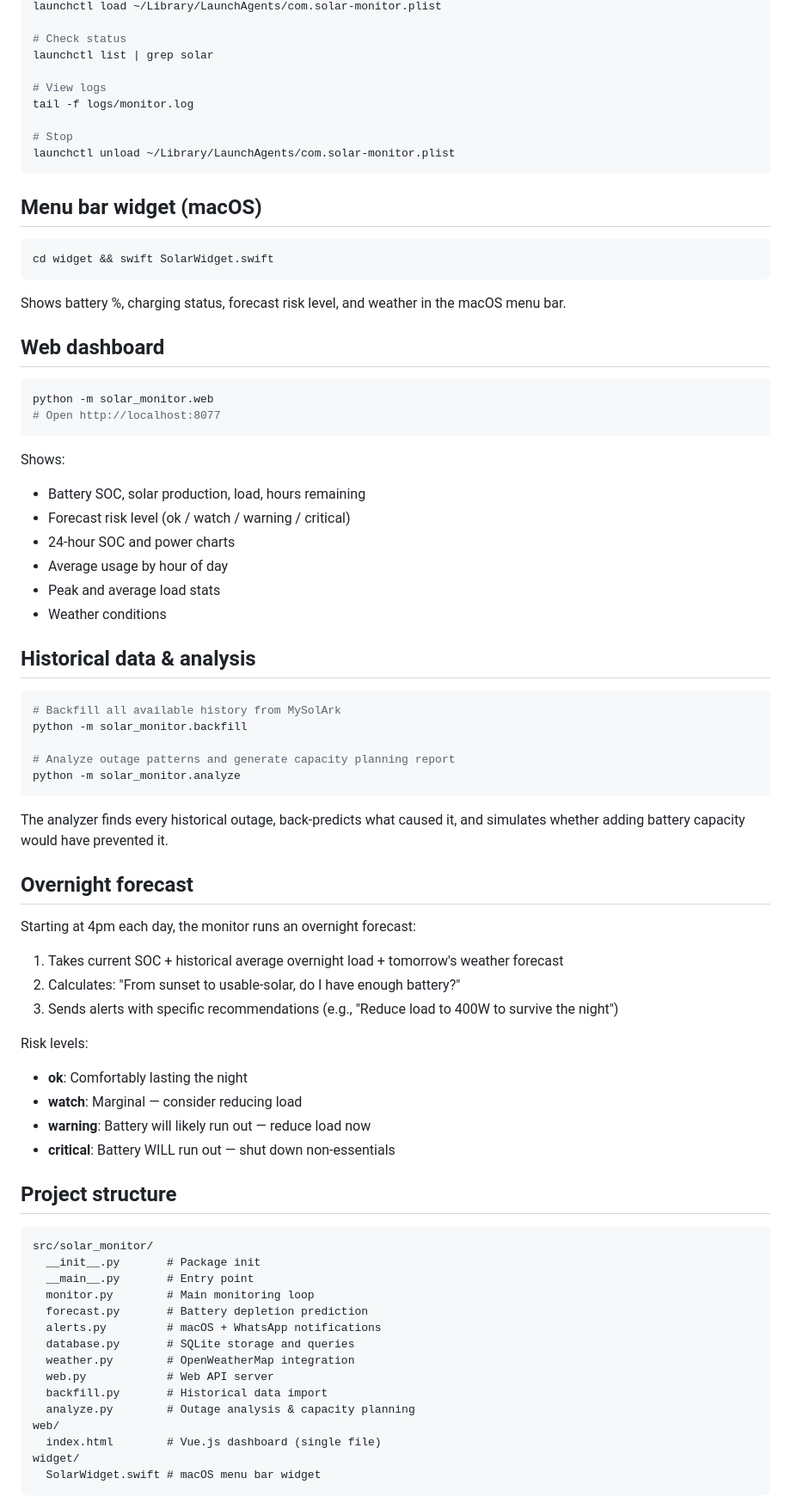
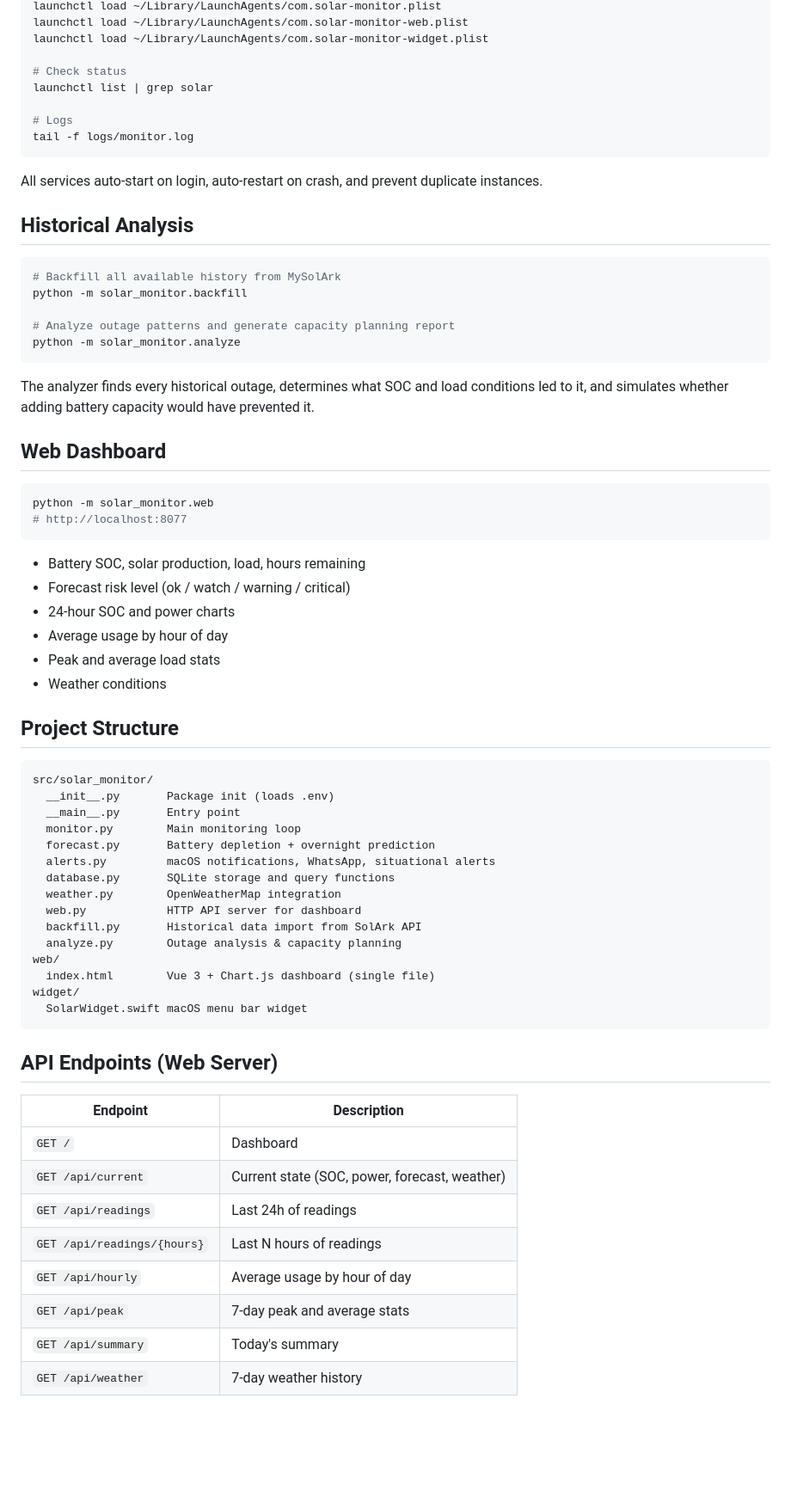
Before and after one commit to thoughtpunch/solarark_monitor, a Markdown page: README.md, the part around one of its changes. Shown at 86% size. Drawn GitHub-style; blank space fills up the shorter version.

Commit message:
Update README with full feature list and documentation
Co-Authored-By: Claude Opus 4.6 (1M context) <noreply@anthropic.com>

````diff
--- a/README.md
+++ b/README.md
@@ -65,39 +84,17 @@ cp com.solar-monitor.plist ~/Library/LaunchAgents/
 launchctl load ~/Library/LaunchAgents/com.solar-monitor.plist
+launchctl load ~/Library/LaunchAgents/com.solar-monitor-web.plist
+launchctl load ~/Library/LaunchAgents/com.solar-monitor-widget.plist
 
 # Check status
 launchctl list | grep solar
 
-# View logs
+# Logs
 tail -f logs/monitor.log
-
-# Stop
-launchctl unload ~/Library/LaunchAgents/com.solar-monitor.plist
 ```
 
-## Menu bar widget (macOS)
+All services auto-start on login, auto-restart on crash, and prevent duplicate instances.
 
-```bash
-cd widget && swift SolarWidget.swift
-```
-
-Shows battery %, charging status, forecast risk level, and weather in the macOS menu bar.
-
-## Web dashboard
-
-```bash
-python -m solar_monitor.web
-# Open http://localhost:8077
-```
-
-Shows:
-- Battery SOC, solar production, load, hours remaining
-- Forecast risk level (ok / watch / warning / critical)
-- 24-hour SOC and power charts
-- Average usage by hour of day
-- Peak and average load stats
-- Weather conditions
-
-## Historical data & analysis
+## Historical Analysis
 
 ```bash
 # Backfill all available history from MySolArk
@@ -107,38 +104,52 @@ python -m solar_monitor.backfill
 python -m solar_monitor.analyze
 ```
 
-The analyzer finds every historical outage, back-predicts what caused it, and simulates whether adding battery capacity would have prevented it.
+The analyzer finds every historical outage, determines what SOC and load conditions led to it, and simulates whether adding battery capacity would have prevented it.
 
-## Overnight forecast
+## Web Dashboard
 
-Starting at 4pm each day, the monitor runs an overnight forecast:
+```bash
+python -m solar_monitor.web
+# http://localhost:8077
+```
 
-1. Takes current SOC + historical average overnight load + tomorrow's weather forecast
-2. Calculates: "From sunset to usable-solar, do I have enough battery?"
-3. Sends alerts with specific recommendations (e.g., "Reduce load to 400W to survive the night")
+- Battery SOC, solar production, load, hours remaining
+- Forecast risk level (ok / watch / warning / critical)
+- 24-hour SOC and power charts
+- Average usage by hour of day
+- Peak and average load stats
+- Weather conditions
 
-Risk levels:
-- **ok**: Comfortably lasting the night
-- **watch**: Marginal — consider reducing load
-- **warning**: Battery will likely run out — reduce load now
-- **critical**: Battery WILL run out — shut down non-essentials
-
-## Project structure
+## Project Structure
 
 ```
 src/solar_monitor/
-  __init__.py       # Package init
-  __main__.py       # Entry point
-  monitor.py        # Main monitoring loop
-  forecast.py       # Battery depletion prediction
-  alerts.py         # macOS + WhatsApp notifications
-  database.py       # SQLite storage and queries
-  weather.py        # OpenWeatherMap integration
-  web.py            # Web API server
-  backfill.py       # Historical data import
-  analyze.py        # Outage analysis & capacity planning
+  __init__.py       Package init (loads .env)
+  __main__.py       Entry point
+  monitor.py        Main monitoring loop
+  forecast.py       Battery depletion + overnight prediction
+  alerts.py         macOS notifications, WhatsApp, situational alerts
+  database.py       SQLite storage and query functions
+  weather.py        OpenWeatherMap integration
+  web.py            HTTP API server for dashboard
+  backfill.py       Historical data import from SolArk API
+  analyze.py        Outage analysis & capacity planning
 web/
-  index.html        # Vue.js dashboard (single file)
+  index.html        Vue 3 + Chart.js dashboard (single file)
 widget/
-  SolarWidget.swift # macOS menu bar widget
+  SolarWidget.swift macOS menu bar widget
 ```
+
+## API Endpoints (Web Server)
+
+| Endpoint | Description |
+|----------|-------------|
+| `GET /` | Dashboard |
+| `GET /api/current` | Current state (SOC, power, forecast, weather) |
+| `GET /api/readings` | Last 24h of readings |
+| `GET /api/readings/{hours}` | Last N hours of readings |
+| `GET /api/hourly` | Average usage by hour of day |
+| `GET /api/peak` | 7-day peak and average stats |
+| `GET /api/summary` | Today's summary |
+| `GET /api/weather` | 7-day weather history |
+
````
Also changed, not shown: other parts of README.md (+55 -24 lines).
